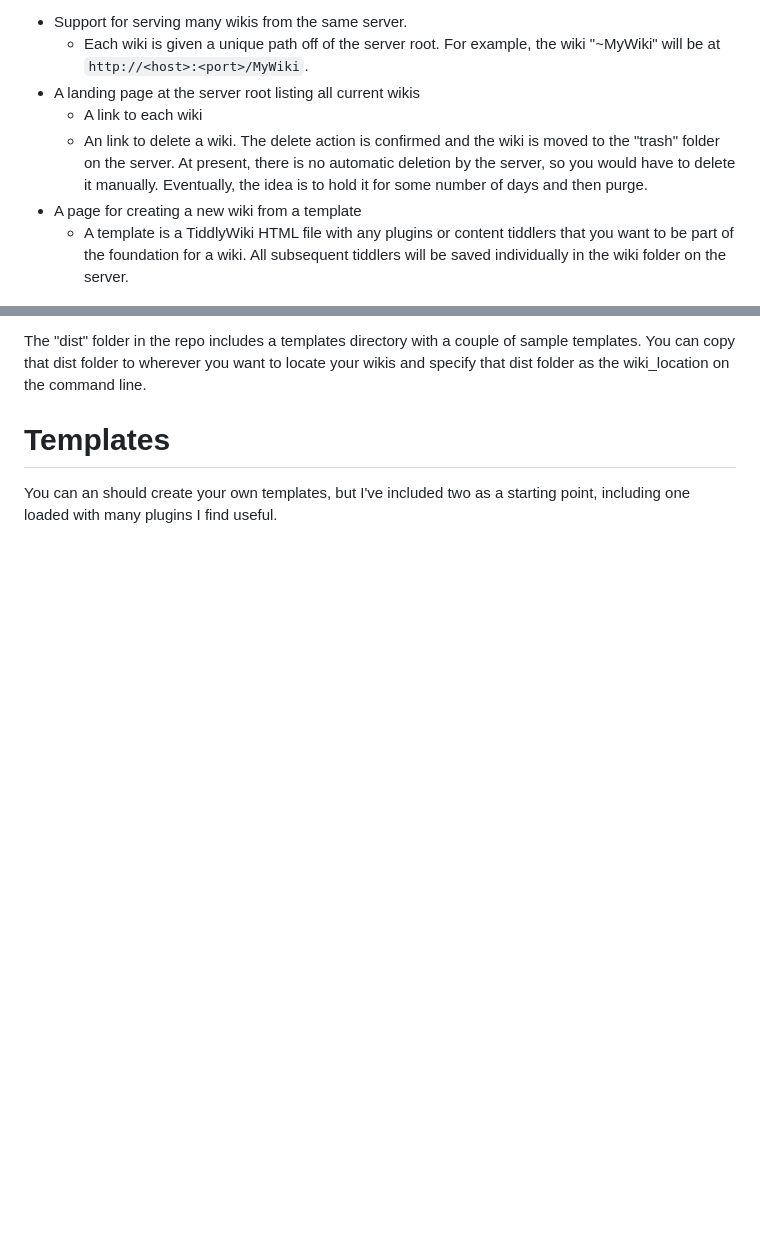
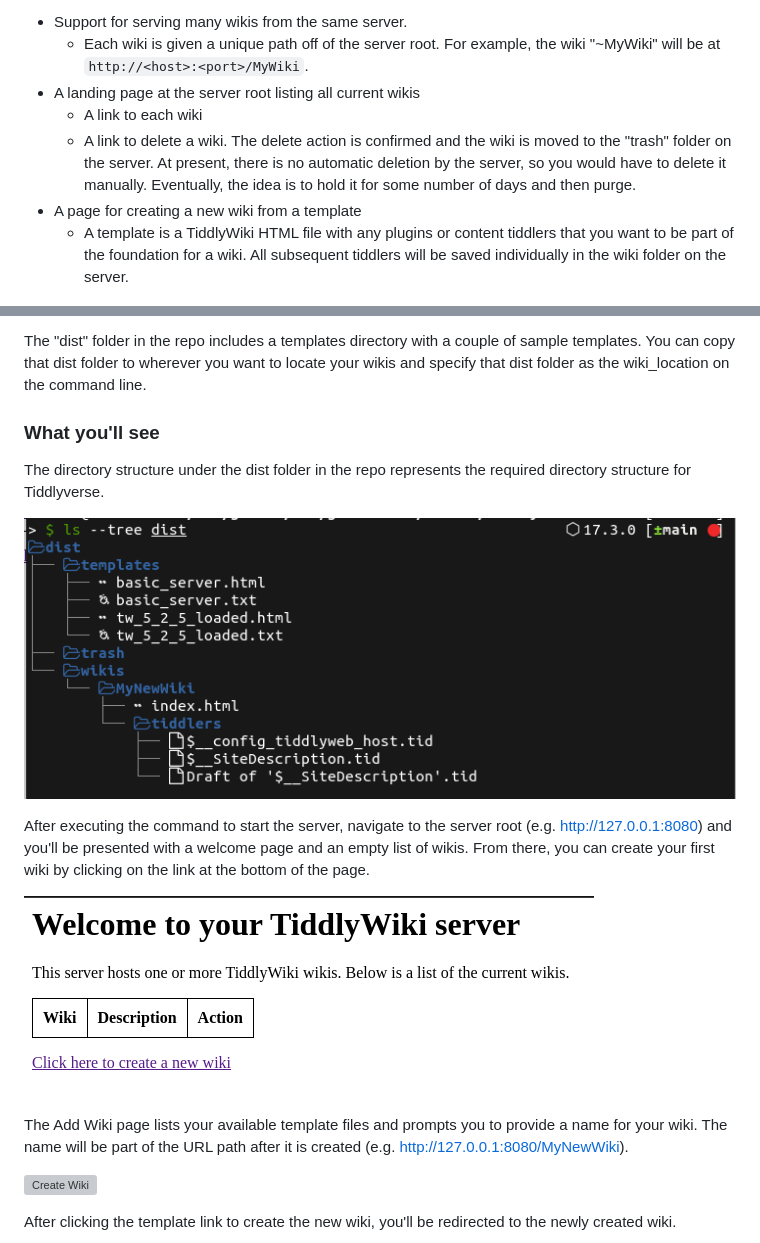
Before and after one commit to fkmiec/tiddlyverse, a Markdown page: README.md, 2 parts joined by grey strips. Rendered like a GitHub page; pictures changed too: assets/images/directories.png (added), assets/images/home_start.png (added); blank space fills up the shorter version; grey boxes are pictures that could not be loaded.

Commit message:
Updated readme with images

```diff
--- a/README.md
+++ b/README.md
@@ -9,7 +9,7 @@ The name Tiddlyverse is a play on universe or multiverse, emphasizing the capabi
   - Each wiki is given a unique path off of the server root. For example, the wiki "~MyWiki" will be at `http://<host>:<port>/MyWiki`.
 - A landing page at the server root listing all current wikis
   - A link to each wiki
-  - An link to delete a wiki. The delete action is confirmed and the wiki is moved to the "trash" folder on the server. At present, there is no automatic deletion by the server, so you would have to delete it manually. Eventually, the idea is to hold it for some number of days and then purge.
+  - A link to delete a wiki. The delete action is confirmed and the wiki is moved to the "trash" folder on the server. At present, there is no automatic deletion by the server, so you would have to delete it manually. Eventually, the idea is to hold it for some number of days and then purge.
 - A page for creating a new wiki from a template
   - A template is a TiddlyWiki HTML file with any plugins or content tiddlers that you want to be part of the foundation for a wiki. All subsequent tiddlers will be saved individually in the wiki folder on the server.
 
@@ -37,6 +37,19 @@ Execute `./tiddlyverse --host <hostname or ip address> <wiki_location>`
 
 The "dist" folder in the repo includes a templates directory with a couple of sample templates. You can copy that dist folder to wherever you want to locate your wikis and specify that dist folder as the wiki_location on the command line.
 
-# Templates
+### What you'll see
 
-You can an should create your own templates, but I've included two as a starting point, including one loaded with many plugins I find useful.
+The directory structure under the dist folder in the repo represents the required directory structure for Tiddlyverse.
+
+![Directory Structure](/assets/images/directories.png)
+
+After executing the command to start the server, navigate to the server root (e.g. http://127.0.0.1:8080) and you'll be presented with a welcome page and an empty list of wikis. From there, you can create your first wiki by clicking on the link at the bottom of the page.
+
+![Home Start](/assets/images/home_start.png)
+
+The Add Wiki page lists your available template files and prompts you to provide a name for your wiki. The name will be part of the URL path after it is created (e.g. http://127.0.0.1:8080/MyNewWiki).
+
+![Create Wiki](/assets/images/create_wiki.png)
+
+After clicking the template link to create the new wiki, you'll be redirected to the newly created wiki.
+
```
Also changed, not shown: other parts of README.md (+13 -2 lines), assets/images/home_end.png (added), assets/images/image5.png (added), assets/images/new_wiki.png (added), assets/images/site_description.png (added), 4 other files.
